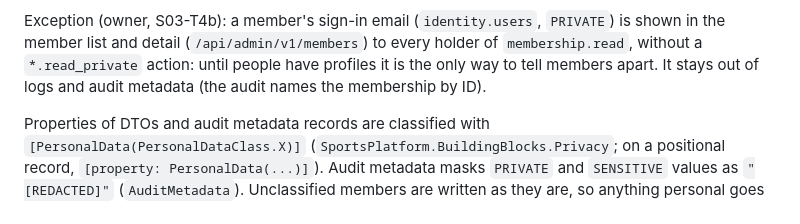
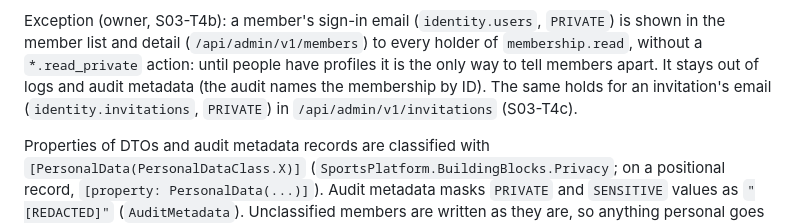
Before and after one commit to jeresaf/multi-sport-platform, a Markdown page: docs/architecture/data-conventions.md, the part around the change. GitHub-like rendering.

```diff
--- a/docs/architecture/data-conventions.md
+++ b/docs/architecture/data-conventions.md
@@ -81,7 +81,8 @@ contain `PRIVATE`/`SENSITIVE` values; minors' public profiles follow ADR-0015.
 Exception (owner, S03-T4b): a member's sign-in email (`identity.users`, `PRIVATE`) is shown in the member list and
 detail (`/api/admin/v1/members`) to every holder of `membership.read`, without a `*.read_private` action: until
 people have profiles it is the only way to tell members apart. It stays out of logs and audit metadata (the audit
-names the membership by ID).
+names the membership by ID). The same holds for an invitation's email (`identity.invitations`, `PRIVATE`) in
+`/api/admin/v1/invitations` (S03-T4c).
 
 Properties of DTOs and audit metadata records are classified with `[PersonalData(PersonalDataClass.X)]`
 (`SportsPlatform.BuildingBlocks.Privacy`; on a positional record, `[property: PersonalData(...)]`). Audit metadata
```
Also changed, not shown: docs/architecture/authorization.md (+8 -0 lines).
